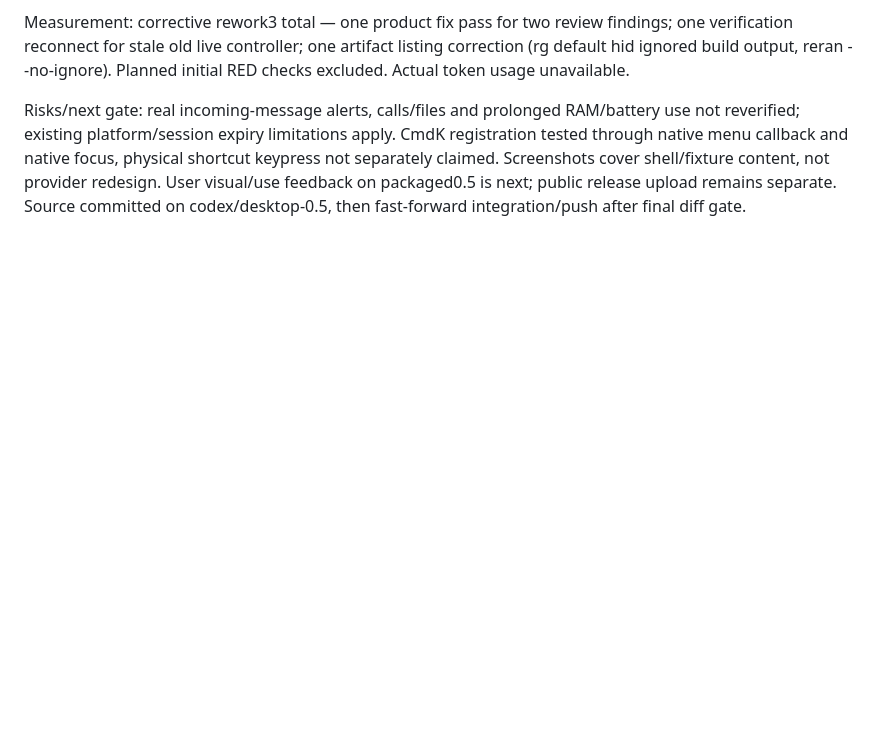
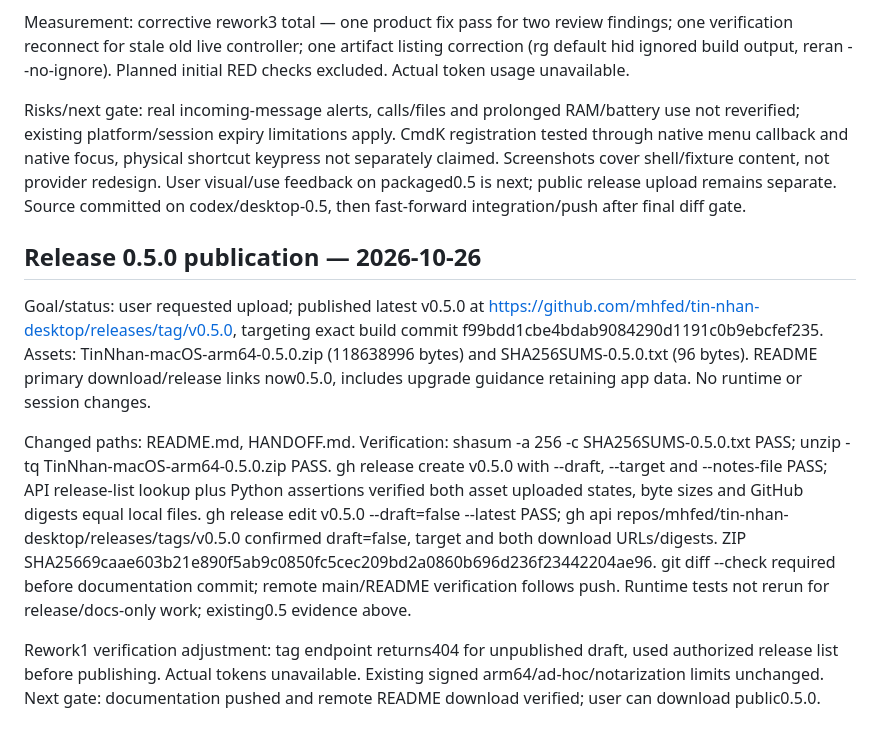
Before and after one commit to mhfed/gom, a Markdown page: HANDOFF.md, the part around the change. Rendered like a GitHub page; blank space fills up the shorter version.

```diff
--- a/HANDOFF.md
+++ b/HANDOFF.md
@@ -188,3 +188,11 @@ Verification:
 Measurement: corrective rework3 total — one product fix pass for two review findings; one verification reconnect for stale old live controller; one artifact listing correction (rg default hid ignored build output, reran --no-ignore). Planned initial RED checks excluded. Actual token usage unavailable.
 
 Risks/next gate: real incoming-message alerts, calls/files and prolonged RAM/battery use not reverified; existing platform/session expiry limitations apply. CmdK registration tested through native menu callback and native focus, physical shortcut keypress not separately claimed. Screenshots cover shell/fixture content, not provider redesign. User visual/use feedback on packaged0.5 is next; public release upload remains separate. Source committed on codex/desktop-0.5, then fast-forward integration/push after final diff gate.
+
+## Release 0.5.0 publication — 2026-10-26
+
+Goal/status: user requested upload; published latest v0.5.0 at https://github.com/mhfed/tin-nhan-desktop/releases/tag/v0.5.0, targeting exact build commit f99bdd1cbe4bdab9084290d1191c0b9ebcfef235. Assets: TinNhan-macOS-arm64-0.5.0.zip (118638996 bytes) and SHA256SUMS-0.5.0.txt (96 bytes). README primary download/release links now0.5.0, includes upgrade guidance retaining app data. No runtime or session changes.
+
+Changed paths: README.md, HANDOFF.md. Verification: shasum -a 256 -c SHA256SUMS-0.5.0.txt PASS; unzip -tq TinNhan-macOS-arm64-0.5.0.zip PASS. gh release create v0.5.0 with --draft, --target and --notes-file PASS; API release-list lookup plus Python assertions verified both asset uploaded states, byte sizes and GitHub digests equal local files. gh release edit v0.5.0 --draft=false --latest PASS; gh api repos/mhfed/tin-nhan-desktop/releases/tags/v0.5.0 confirmed draft=false, target and both download URLs/digests. ZIP SHA25669caae603b21e890f5ab9c0850fc5cec209bd2a0860b696d236f23442204ae96. git diff --check required before documentation commit; remote main/README verification follows push. Runtime tests not rerun for release/docs-only work; existing0.5 evidence above.
+
+Rework1 verification adjustment: tag endpoint returns404 for unpublished draft, used authorized release list before publishing. Actual tokens unavailable. Existing signed arm64/ad-hoc/notarization limits unchanged. Next gate: documentation pushed and remote README download verified; user can download public0.5.0.
```
Also changed, not shown: README.md (+3 -3 lines).
